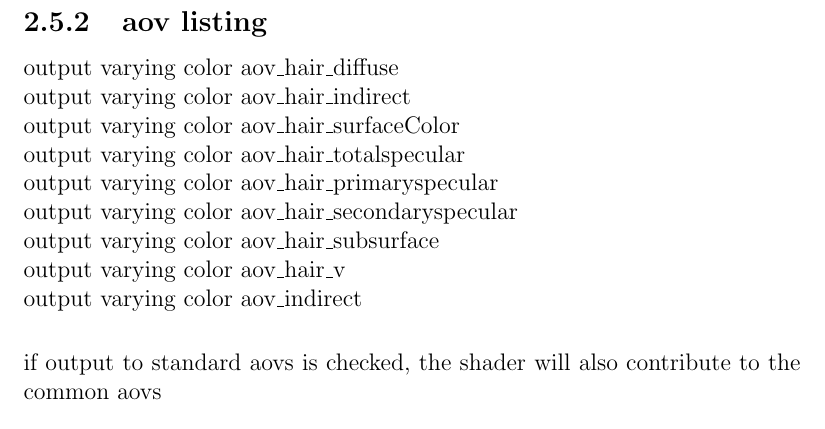
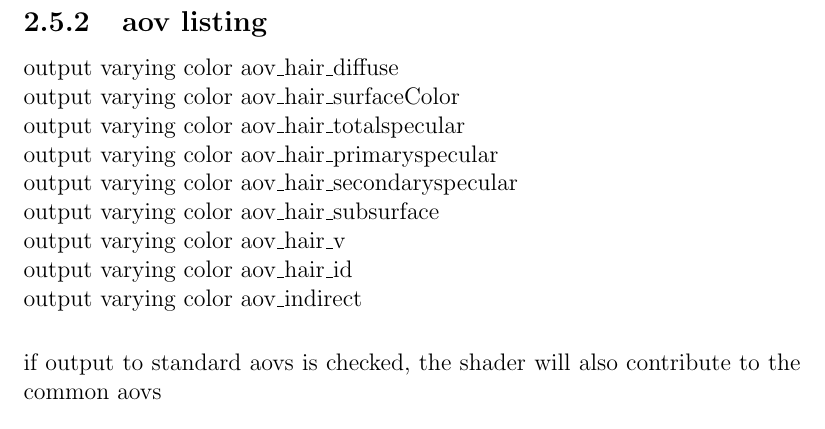
Before and after one commit to ezequielmastrasso/ezeShaderSuite, a LaTeX document (ezeDelight/ezeDelightDocumentation/ezeShaderSuiteDocs.tex): part of page 14 of 33, cut so that both start at the same text. Compiled offline with pdfLaTeX.

Commit message:
hair id aov added ready to merge branches

```diff
--- a/ezeDelight/ezeDelightDocumentation/ezeShaderSuiteDocs.tex
+++ b/ezeDelight/ezeDelightDocumentation/ezeShaderSuiteDocs.tex
@@ -201,13 +201,13 @@ This option will make the shader to output the aovs ALSO to the standard ones (t
 Shader).
 \subsection {aov listing}
 output varying color aov\_hair\_diffuse\\
-output varying color aov\_hair\_indirect\\
 output varying color aov\_hair\_surfaceColor\\
 output varying color aov\_hair\_totalspecular\\
 output varying color aov\_hair\_primaryspecular\\
 output varying color aov\_hair\_secondaryspecular\\
 output varying color aov\_hair\_subsurface\\
 output varying color aov\_hair\_v\\
+output varying color aov\_hair\_id\\
 output varying color aov\_indirect\\
 \smallskip
 
```
Also changed, not shown: ezeDelight/ezeDelightDocumentation/ezeShaderSuiteDocs.pdf, 5 other files.
